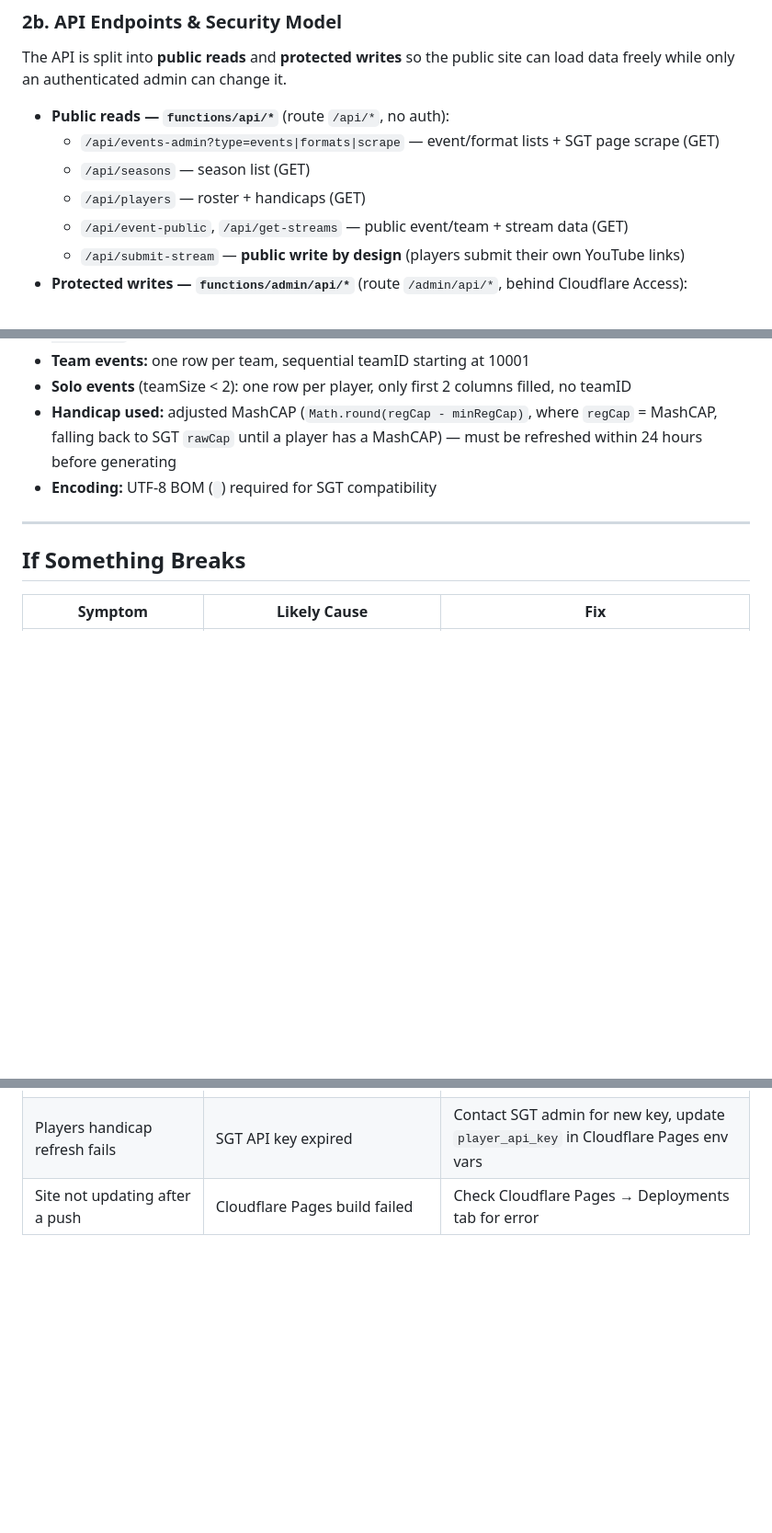
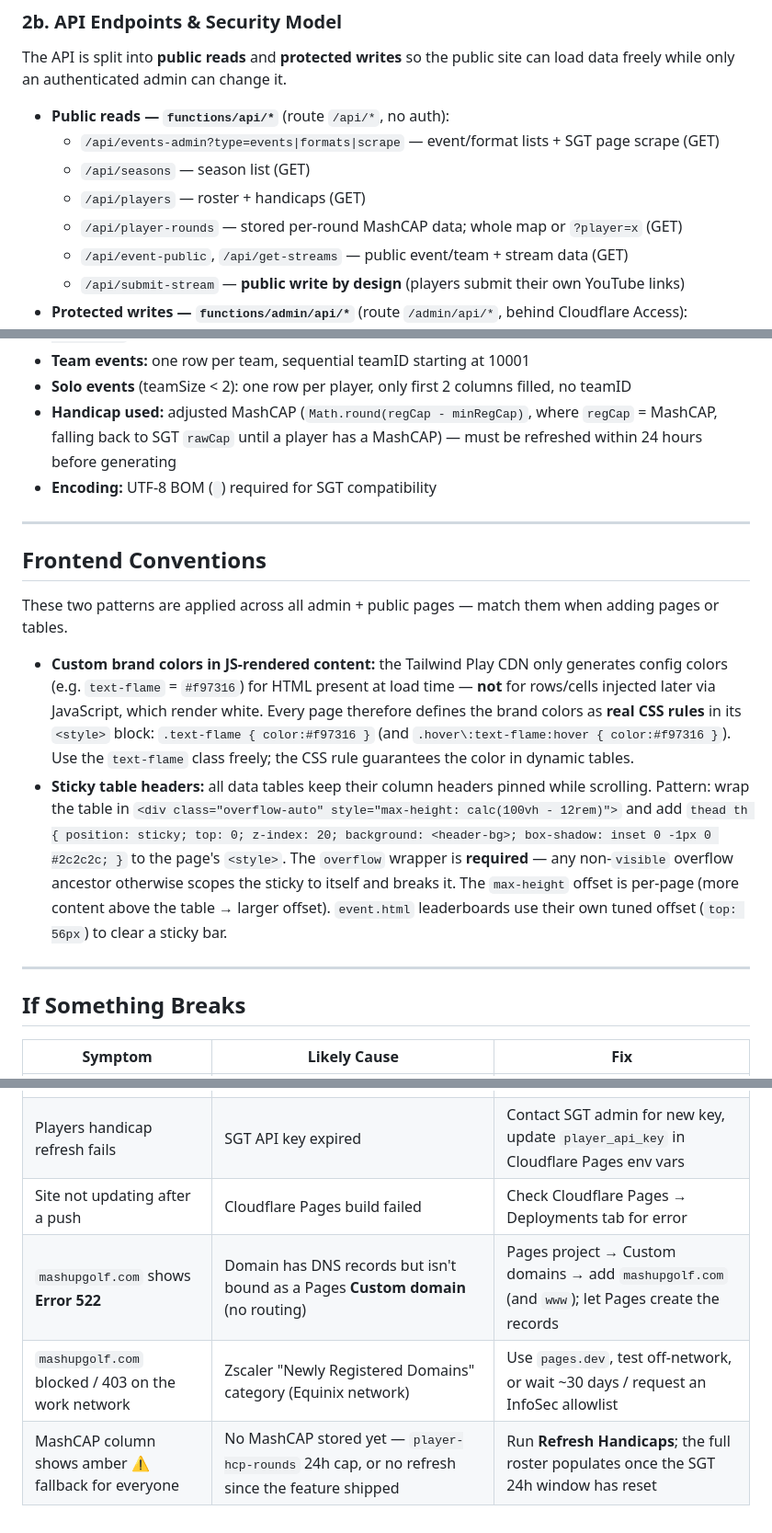
Before and after one commit to khilgend44/mashup-golf-tour, a Markdown page: ARCHITECTURE.md, 3 parts joined by grey strips. Shown at 92% size. Drawn GitHub-style; blank space fills up the shorter version.

```diff
--- a/ARCHITECTURE.md
+++ b/ARCHITECTURE.md
@@ -61,6 +63,7 @@ The API is split into **public reads** and **protected writes** so the public si
   - `/api/events-admin?type=events|formats|scrape` — event/format lists + SGT page scrape (GET)
   - `/api/seasons` — season list (GET)
   - `/api/players` — roster + handicaps (GET)
+  - `/api/player-rounds` — stored per-round MashCAP data; whole map or `?player=x` (GET)
   - `/api/event-public`, `/api/get-streams` — public event/team + stream data (GET)
   - `/api/submit-stream` — **public write by design** (players submit their own YouTube links)
 - **Protected writes — `functions/admin/api/*`** (route `/admin/api/*`, behind Cloudflare Access):
@@ -267,6 +273,15 @@ Before each event, the admin generates a CSV for SimulatorGolfTour via `/admin/t
 
 ---
 
+## Frontend Conventions
+
+These two patterns are applied across all admin + public pages — match them when adding pages or tables.
+
+- **Custom brand colors in JS-rendered content:** the Tailwind Play CDN only generates config colors (e.g. `text-flame` = `#f97316`) for HTML present at load time — **not** for rows/cells injected later via JavaScript, which render white. Every page therefore defines the brand colors as **real CSS rules** in its `<style>` block: `.text-flame { color:#f97316 }` (and `.hover\:text-flame:hover { color:#f97316 }`). Use the `text-flame` class freely; the CSS rule guarantees the color in dynamic tables.
+- **Sticky table headers:** all data tables keep their column headers pinned while scrolling. Pattern: wrap the table in `<div class="overflow-auto" style="max-height: calc(100vh - 12rem)">` and add `thead th { position: sticky; top: 0; z-index: 20; background: <header-bg>; box-shadow: inset 0 -1px 0 #2c2c2c; }` to the page's `<style>`. The `overflow` wrapper is **required** — any non-`visible` overflow ancestor otherwise scopes the sticky to itself and breaks it. The `max-height` offset is per-page (more content above the table → larger offset). `event.html` leaderboards use their own tuned offset (`top: 56px`) to clear a sticky bar.
+
+---
+
 ## If Something Breaks
 
 | Symptom | Likely Cause | Fix |
@@ -278,3 +293,6 @@ Before each event, the admin generates a CSV for SimulatorGolfTour via `/admin/t
 | Admin writes fail with `403 "invalid access token"` | `CF_ACCESS_TEAM_DOMAIN` or `CF_ACCESS_AUD` is wrong | Re-copy values (see API Security section) or delete both env vars to fall back to layers 1–2, then redeploy |
 | Players handicap refresh fails | SGT API key expired | Contact SGT admin for new key, update `player_api_key` in Cloudflare Pages env vars |
 | Site not updating after a push | Cloudflare Pages build failed | Check Cloudflare Pages → Deployments tab for error |
+| `mashupgolf.com` shows **Error 522** | Domain has DNS records but isn't bound as a Pages **Custom domain** (no routing) | Pages project → Custom domains → add `mashupgolf.com` (and `www`); let Pages create the records |
+| `mashupgolf.com` blocked / 403 on the work network | Zscaler "Newly Registered Domains" category (Equinix network) | Use `pages.dev`, test off-network, or wait ~30 days / request an InfoSec allowlist |
+| MashCAP column shows amber ⚠ fallback for everyone | No MashCAP stored yet — `player-hcp-rounds` 24h cap, or no refresh since the feature shipped | Run **Refresh Handicaps**; the full roster populates once the SGT 24h window has reset |
```
Also changed, not shown: other parts of ARCHITECTURE.md (+15 -10 lines).
